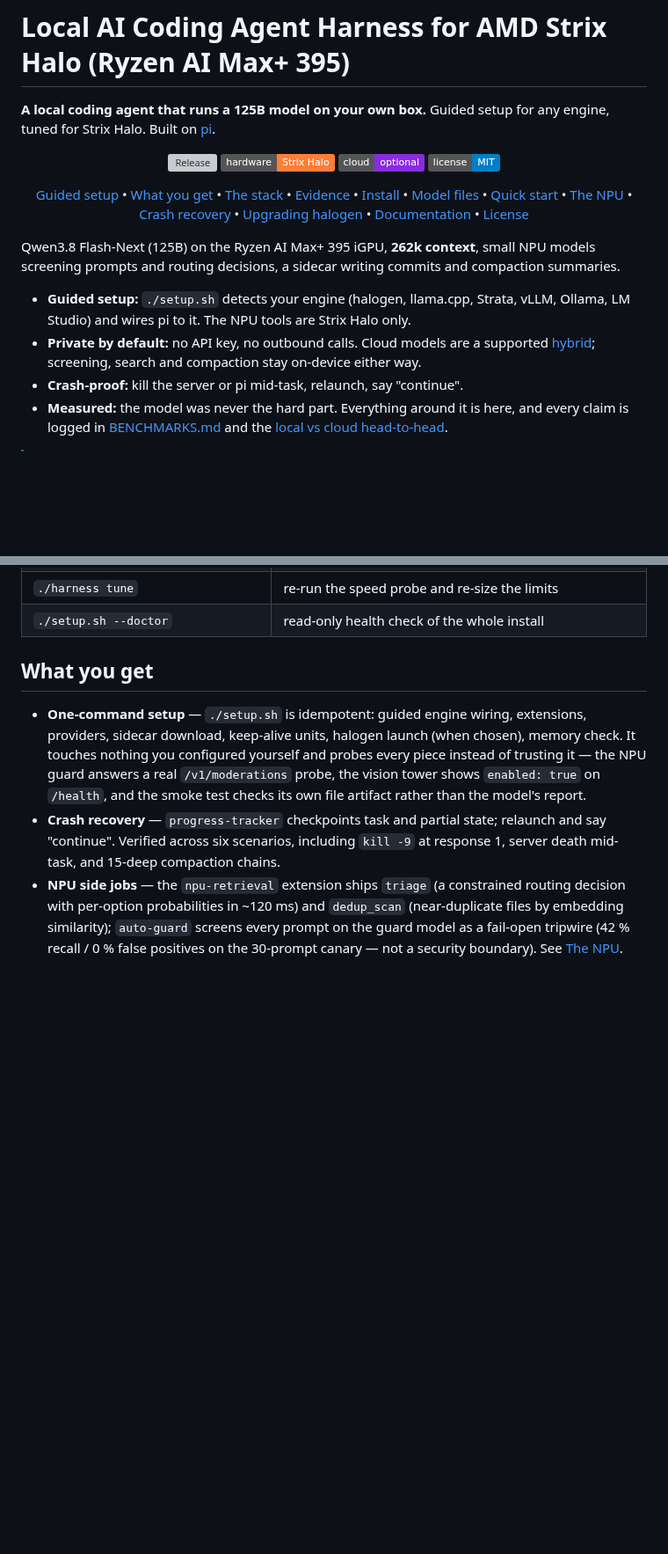
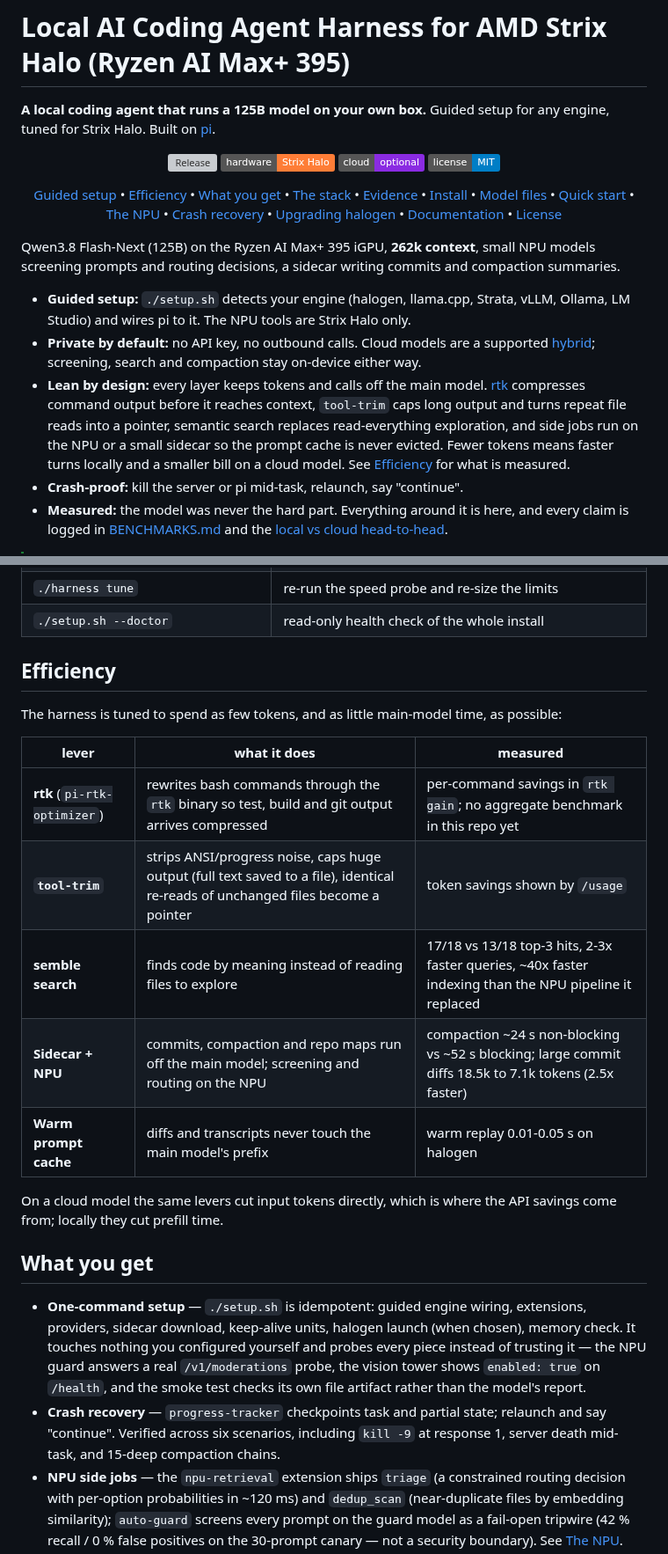
Before and after one commit to aic0d3r/qwen38-strix-halo-harness, a Markdown page: README.md, 2 parts joined by grey strips. Shown at 88% size. Drawn GitHub-style; badges without logos; blank space fills up the shorter version; grey boxes are pictures that could not be loaded.

Commit message:
Add Efficiency section and intro bullet
README: add Efficiency section and intro bullet (rtk, tool-trim, semble, sidecar, cache)

```diff
--- a/README.md
+++ b/README.md
@@ -11,6 +11,7 @@ tuned for Strix Halo. Built on [pi](https://github.com/earendil-works/pi).
 [![License](https://img.shields.io/badge/license-MIT-blue.svg)](LICENSE)
 
 [Guided setup](#guided-setup) •
+[Efficiency](#efficiency) •
 [What you get](#what-you-get) •
 [The stack](#the-stack) •
 [Evidence](#evidence) •
@@ -33,6 +34,12 @@ screening prompts and routing decisions, a sidecar writing commits and compactio
 - **Private by default:** no API key, no outbound calls. Cloud models are a supported
   [hybrid](docs/ENGINES.md#cloud-models-are-a-supported-hybrid); screening, search and compaction
   stay on-device either way.
+- **Lean by design:** every layer keeps tokens and calls off the main model. [rtk](https://github.com/rtk-ai/rtk)
+  compresses command output before it reaches context, `tool-trim` caps long output and turns
+  repeat file reads into a pointer, semantic search replaces read-everything exploration, and
+  side jobs run on the NPU or a small sidecar so the prompt cache is never evicted. Fewer tokens
+  means faster turns locally and a smaller bill on a cloud model. See
+  [Efficiency](#efficiency) for what is measured.
 - **Crash-proof:** kill the server or pi mid-task, relaunch, say "continue".
 - **Measured:** the model was never the hard part. Everything around it is here, and every claim is
   logged in [BENCHMARKS.md](docs/BENCHMARKS.md) and the
@@ -73,6 +80,21 @@ Servers you started yourself are never restarted. Run non-interactively (scripts
 | `./harness status` | engine up/down, model, NPU, saved tuning, sidecar state |
 | `./harness tune` | re-run the speed probe and re-size the limits |
 | `./setup.sh --doctor` | read-only health check of the whole install |
+
+## Efficiency
+
+The harness is tuned to spend as few tokens, and as little main-model time, as possible:
+
+| lever | what it does | measured |
+|---|---|---|
+| **rtk** (`pi-rtk-optimizer`) | rewrites bash commands through the `rtk` binary so test, build and git output arrives compressed | per-command savings in `rtk gain`; no aggregate benchmark in this repo yet |
+| **`tool-trim`** | strips ANSI/progress noise, caps huge output (full text saved to a file), identical re-reads of unchanged files become a pointer | token savings shown by `/usage` |
+| **semble search** | finds code by meaning instead of reading files to explore | 17/18 vs 13/18 top-3 hits, 2-3x faster queries, ~40x faster indexing than the NPU pipeline it replaced |
+| **Sidecar + NPU** | commits, compaction and repo maps run off the main model; screening and routing on the NPU | compaction ~24 s non-blocking vs ~52 s blocking; large commit diffs 18.5k to 7.1k tokens (2.5x faster) |
+| **Warm prompt cache** | diffs and transcripts never touch the main model's prefix | warm replay 0.01-0.05 s on halogen |
+
+On a cloud model the same levers cut input tokens directly, which is where the API savings come
+from; locally they cut prefill time.
 
 ## What you get
 
```
